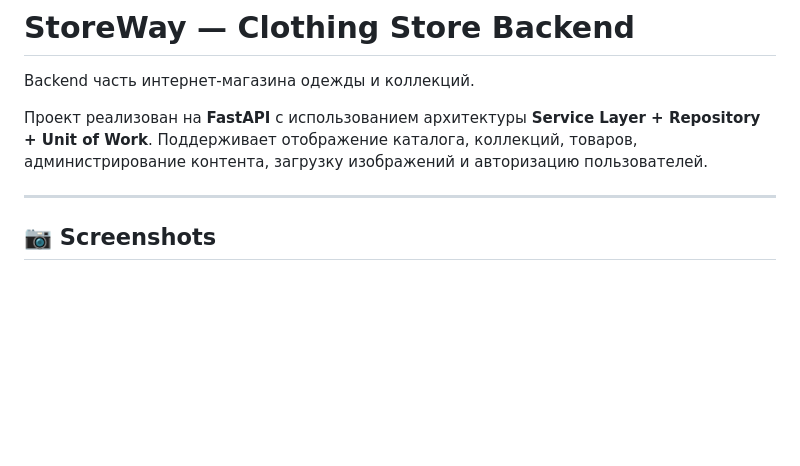
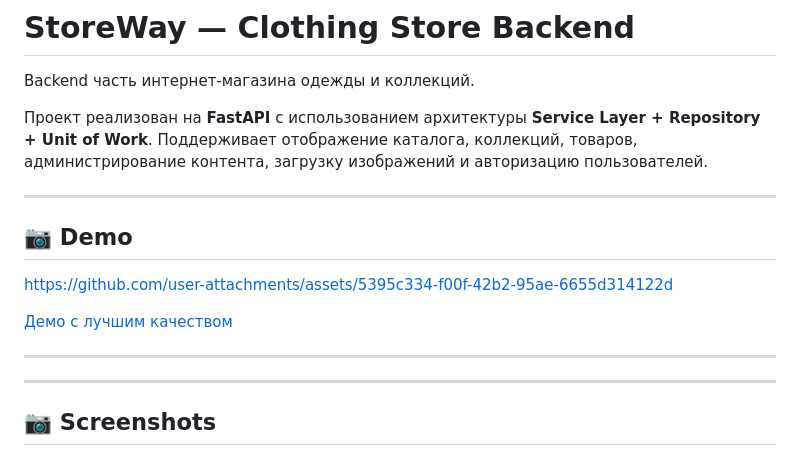
Before and after one commit to fidryc/store-a2w1-fastapi, a Markdown page: README.md, the part around the change. Rendered like a GitHub page; blank space fills up the shorter version.

```diff
--- a/README.md
+++ b/README.md
@@ -4,6 +4,16 @@ Backend часть интернет-магазина одежды и колле
 
 Проект реализован на **FastAPI** с использованием архитектуры **Service Layer + Repository + Unit of Work**. Поддерживает отображение каталога, коллекций, товаров, администрирование контента, загрузку изображений и авторизацию пользователей.
 
+---
+## 📷 Demo
+
+
+https://github.com/user-attachments/assets/5395c334-f00f-42b2-95ae-6655d314122d
+
+[Демо с лучшим качеством](https://www.youtube.com/watch?v=_jhBTeTaGyQ)
+
+
+---
 ---
 ## 📷 Screenshots
 
```
